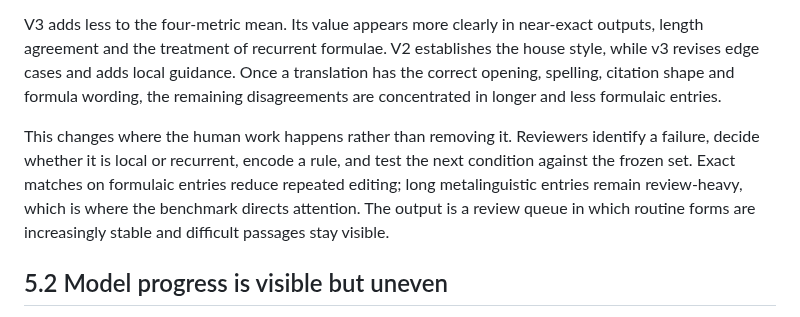
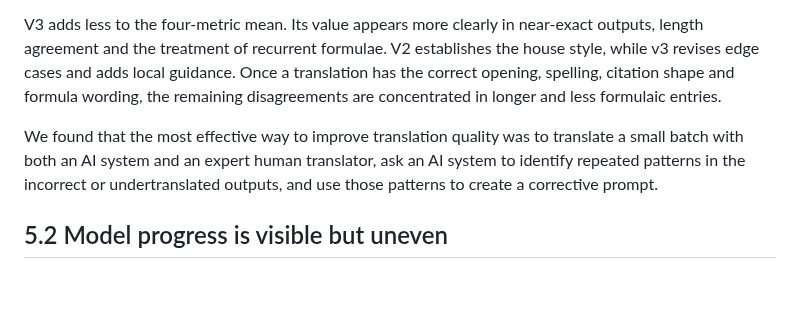
Before and after one commit to solresol/stephanos, a Markdown page: paper/benchmark_translation_draft.md, the part around the change. Rendered like a GitHub page; blank space fills up the shorter version.

Commit message:
State the human-plus-AI prompt improvement workflow

```diff
--- a/paper/benchmark_translation_draft.md
+++ b/paper/benchmark_translation_draft.md
@@ -211,7 +211,7 @@ The largest measured change is the move from v1 to v2. V1 asks for scholarly Eng
 
 V3 adds less to the four-metric mean. Its value appears more clearly in near-exact outputs, length agreement and the treatment of recurrent formulae. V2 establishes the house style, while v3 revises edge cases and adds local guidance. Once a translation has the correct opening, spelling, citation shape and formula wording, the remaining disagreements are concentrated in longer and less formulaic entries.
 
-This changes where the human work happens rather than removing it. Reviewers identify a failure, decide whether it is local or recurrent, encode a rule, and test the next condition against the frozen set. Exact matches on formulaic entries reduce repeated editing; long metalinguistic entries remain review-heavy, which is where the benchmark directs attention. The output is a review queue in which routine forms are increasingly stable and difficult passages stay visible.
+We found that the most effective way to improve translation quality was to translate a small batch with both an AI system and an expert human translator, ask an AI system to identify repeated patterns in the incorrect or undertranslated outputs, and use those patterns to create a corrective prompt.
 
 ## 5.2 Model progress is visible but uneven
 
```
